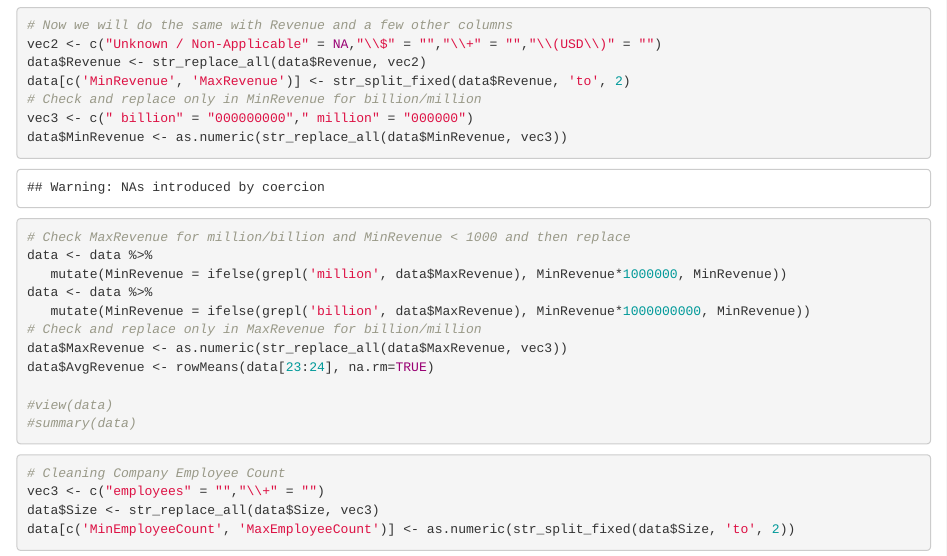
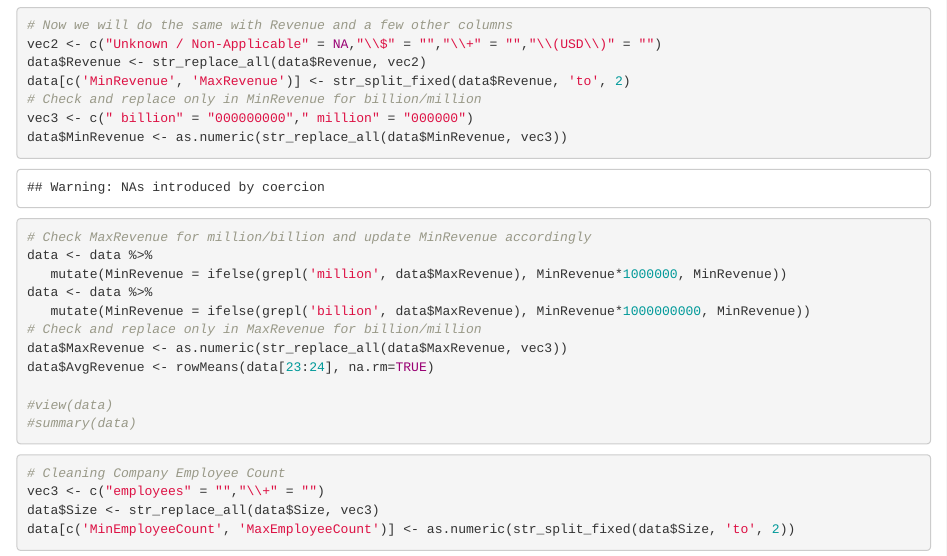
Before and after one commit to BryceStp/Data-Science-Jobs, an R Markdown document (DSJobs.Rmd): the page in a window 1100 px wide, from 6020 px down. Rendered offline with R 4.5, knitr and Pandoc, with nearby package versions.

Commit message:
Update DSJobs.Rmd

```diff
--- a/DSJobs.Rmd
+++ b/DSJobs.Rmd
@@ -79,7 +79,7 @@ data[c('MinRevenue', 'MaxRevenue')] <- str_split_fixed(data$Revenue, 'to', 2)
 # Check and replace only in MinRevenue for billion/million
 vec3 <- c(" billion" = "000000000"," million" = "000000")
 data$MinRevenue <- as.numeric(str_replace_all(data$MinRevenue, vec3))
-# Check MaxRevenue for million/billion and MinRevenue < 1000 and then replace
+# Check MaxRevenue for million/billion and update MinRevenue accordingly
 data <- data %>%
    mutate(MinRevenue = ifelse(grepl('million', data$MaxRevenue), MinRevenue*1000000, MinRevenue))
 data <- data %>%
```
